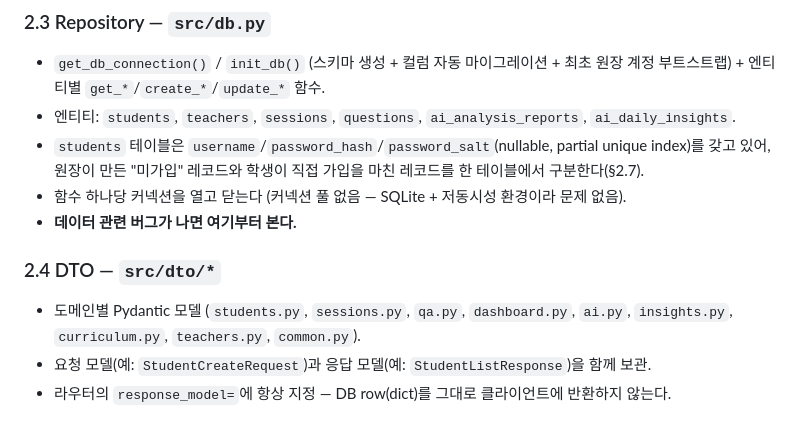
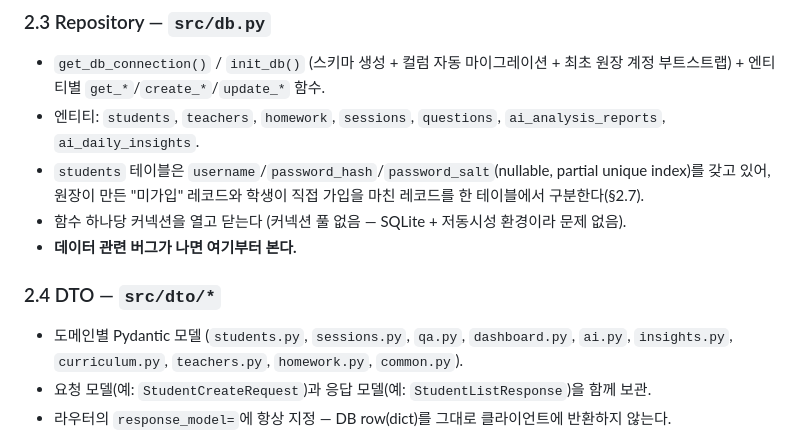
Before and after one commit to martkim/lus-bot, a Markdown page: ARCHITECTURE.md, the part around one of its changes. Rendered like a GitHub page.

```diff
--- a/ARCHITECTURE.md
+++ b/ARCHITECTURE.md
@@ -62,13 +62,13 @@
 
 ### 2.3 Repository — `src/db.py`
 - `get_db_connection()` / `init_db()` (스키마 생성 + 컬럼 자동 마이그레이션 + 최초 원장 계정 부트스트랩) + 엔티티별 `get_*`/`create_*`/`update_*` 함수.
-- 엔티티: `students`, `teachers`, `sessions`, `questions`, `ai_analysis_reports`, `ai_daily_insights`.
+- 엔티티: `students`, `teachers`, `homework`, `sessions`, `questions`, `ai_analysis_reports`, `ai_daily_insights`.
 - `students` 테이블은 `username`/`password_hash`/`password_salt`(nullable, partial unique index)를 갖고 있어, 원장이 만든 "미가입" 레코드와 학생이 직접 가입을 마친 레코드를 한 테이블에서 구분한다(§2.7).
 - 함수 하나당 커넥션을 열고 닫는다 (커넥션 풀 없음 — SQLite + 저동시성 환경이라 문제 없음).
 - **데이터 관련 버그가 나면 여기부터 본다.**
 
 ### 2.4 DTO — `src/dto/*`
-- 도메인별 Pydantic 모델 (`students.py`, `sessions.py`, `qa.py`, `dashboard.py`, `ai.py`, `insights.py`, `curriculum.py`, `teachers.py`, `common.py`).
+- 도메인별 Pydantic 모델 (`students.py`, `sessions.py`, `qa.py`, `dashboard.py`, `ai.py`, `insights.py`, `curriculum.py`, `teachers.py`, `homework.py`, `common.py`).
 - 요청 모델(예: `StudentCreateRequest`)과 응답 모델(예: `StudentListResponse`)을 함께 보관.
 - 라우터의 `response_model=`에 항상 지정 — DB row(dict)를 그대로 클라이언트에 반환하지 않는다.
 - 필드명은 프런트엔드(`public/*.js`)가 직접 읽는 이름과 **1:1로 고정** (예: `active_session_id`, `dailyStats`) — 바꾸면 프런트가 깨진다.
```
Also changed, not shown: other parts of ARCHITECTURE.md (+9 -8 lines).
